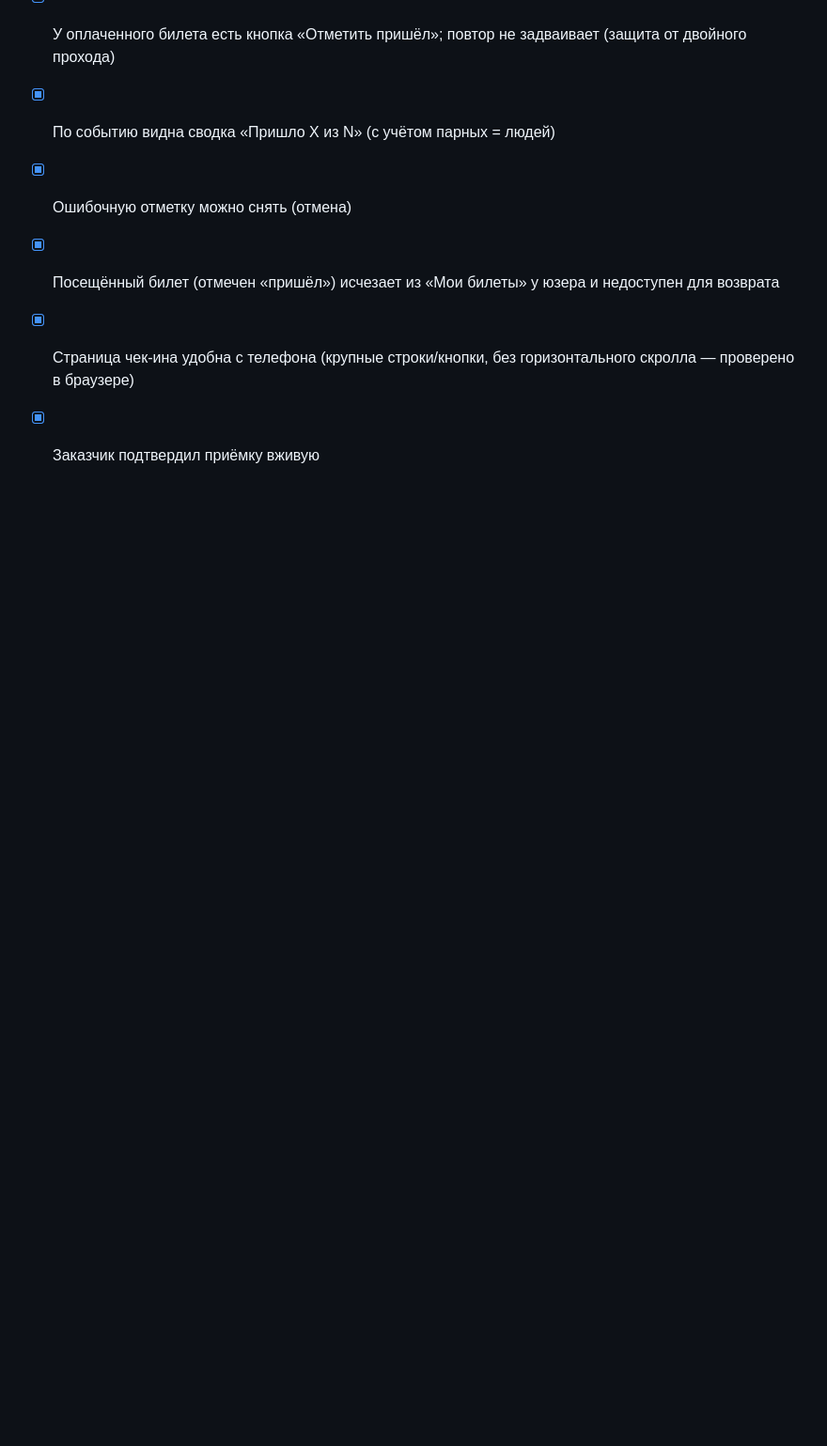
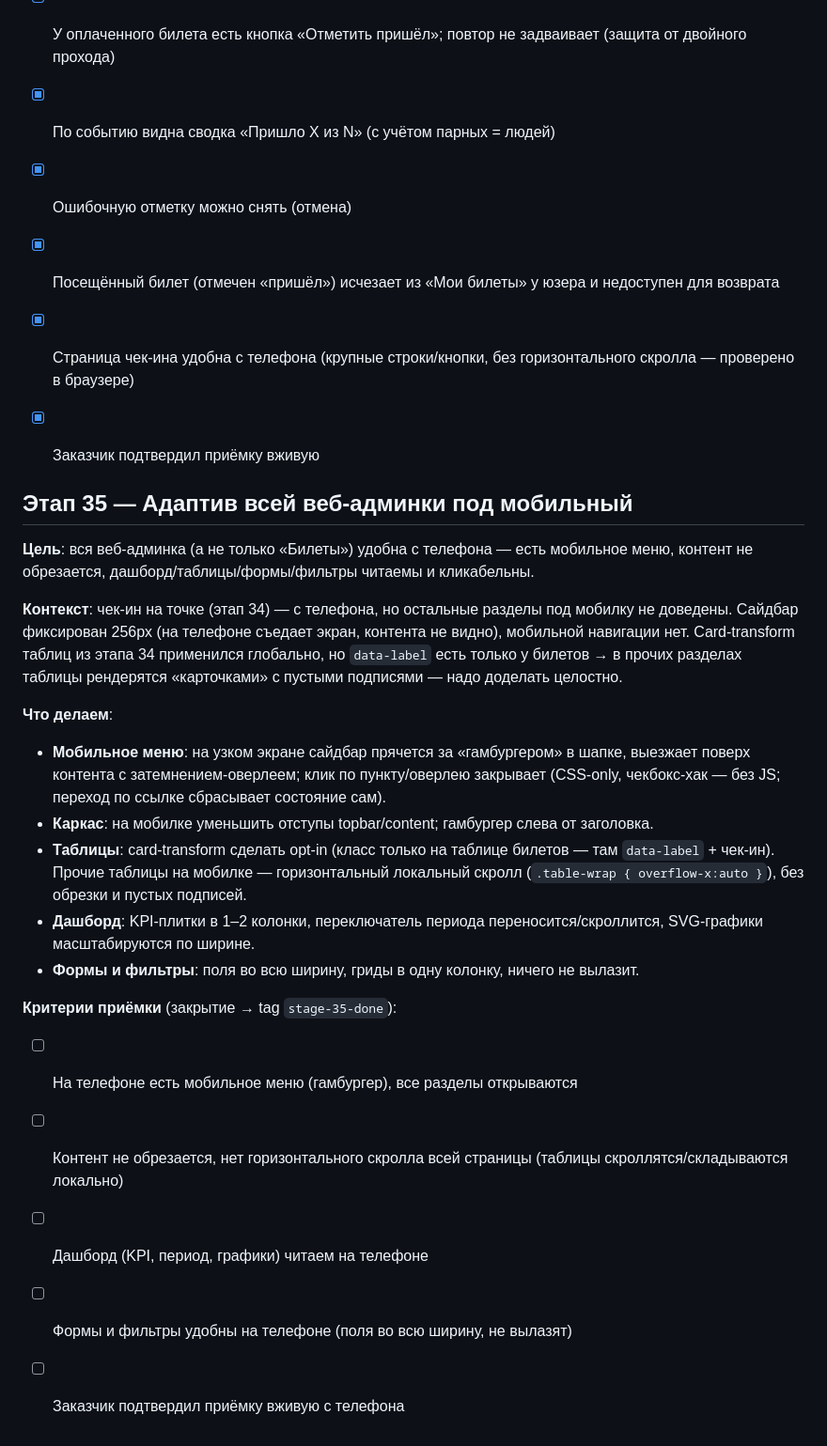
Before and after one commit to dimatolpygin/club_order, a Markdown page: docs/07_ROADMAP.md, the part around the change. Shown at 94% size. GitHub-like rendering; blank space fills up the shorter version.

Commit message:
chore(status): start stage 35 — адаптив всей веб-админки под мобильный
Co-Authored-By: Claude Opus 4.8 <noreply@anthropic.com>

```diff
--- a/docs/07_ROADMAP.md
+++ b/docs/07_ROADMAP.md
@@ -888,3 +888,34 @@ check-in лист для сверки людей на входе.
 - [x] Посещённый билет (отмечен «пришёл») исчезает из «Мои билеты» у юзера и недоступен для возврата
 - [x] Страница чек-ина удобна с телефона (крупные строки/кнопки, без горизонтального скролла — проверено в браузере)
 - [x] Заказчик подтвердил приёмку вживую
+
+
+## Этап 35 — Адаптив всей веб-админки под мобильный
+
+**Цель**: вся веб-админка (а не только «Билеты») удобна с телефона — есть мобильное
+меню, контент не обрезается, дашборд/таблицы/формы/фильтры читаемы и кликабельны.
+
+**Контекст**: чек-ин на точке (этап 34) — с телефона, но остальные разделы под мобилку
+не доведены. Сайдбар фиксирован 256px (на телефоне съедает экран, контента не видно),
+мобильной навигации нет. Card-transform таблиц из этапа 34 применился глобально, но
+`data-label` есть только у билетов → в прочих разделах таблицы рендерятся «карточками»
+с пустыми подписями — надо доделать целостно.
+
+**Что делаем**:
+- **Мобильное меню**: на узком экране сайдбар прячется за «гамбургером» в шапке, выезжает
+  поверх контента с затемнением-оверлеем; клик по пункту/оверлею закрывает (CSS-only,
+  чекбокс-хак — без JS; переход по ссылке сбрасывает состояние сам).
+- **Каркас**: на мобилке уменьшить отступы topbar/content; гамбургер слева от заголовка.
+- **Таблицы**: card-transform сделать opt-in (класс только на таблице билетов — там
+  `data-label` + чек-ин). Прочие таблицы на мобилке — горизонтальный локальный скролл
+  (`.table-wrap { overflow-x:auto }`), без обрезки и пустых подписей.
+- **Дашборд**: KPI-плитки в 1–2 колонки, переключатель периода переносится/скроллится,
+  SVG-графики масштабируются по ширине.
+- **Формы и фильтры**: поля во всю ширину, гриды в одну колонку, ничего не вылазит.
+
+**Критерии приёмки** (закрытие → tag `stage-35-done`):
+- [ ] На телефоне есть мобильное меню (гамбургер), все разделы открываются
+- [ ] Контент не обрезается, нет горизонтального скролла всей страницы (таблицы скроллятся/складываются локально)
+- [ ] Дашборд (KPI, период, графики) читаем на телефоне
+- [ ] Формы и фильтры удобны на телефоне (поля во всю ширину, не вылазят)
+- [ ] Заказчик подтвердил приёмку вживую с телефона
```
Also changed, not shown: docs/STATUS.md (+3 -2 lines).
